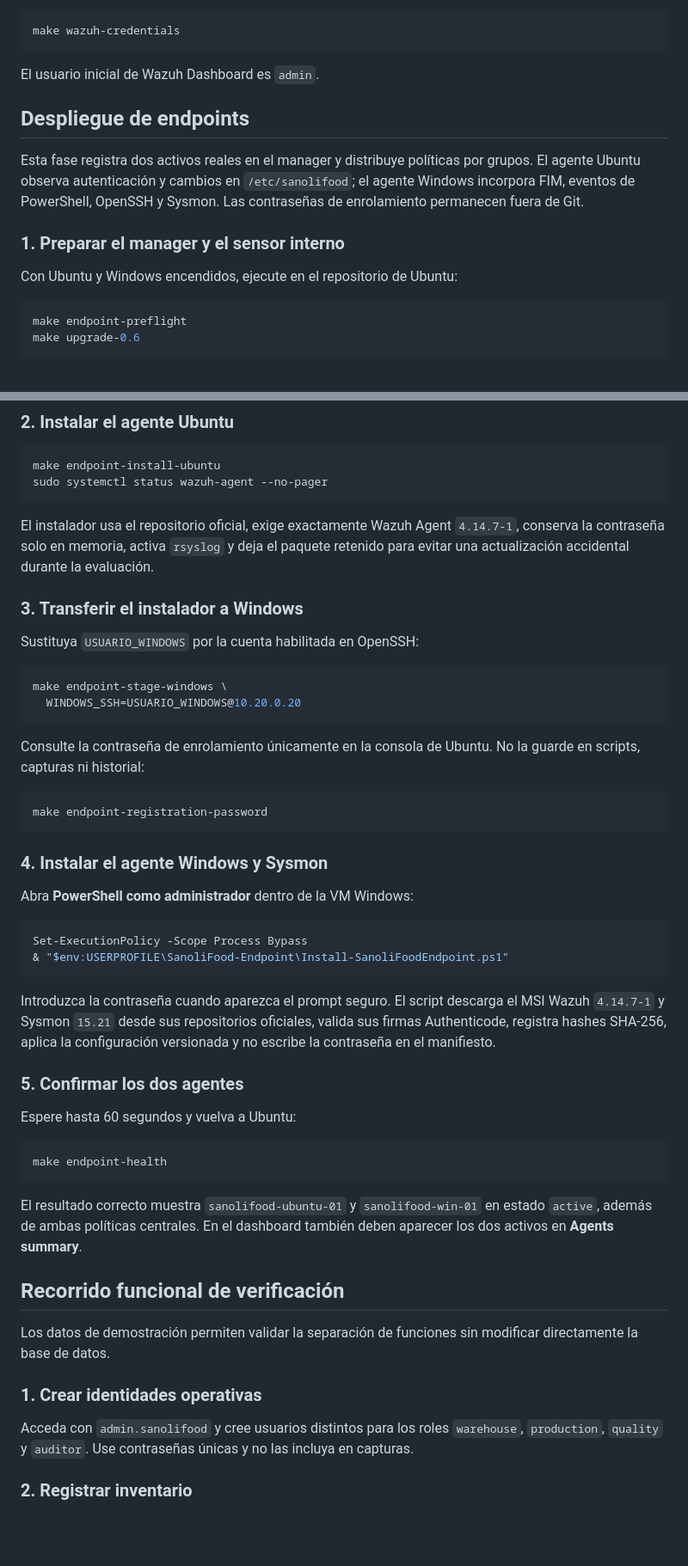
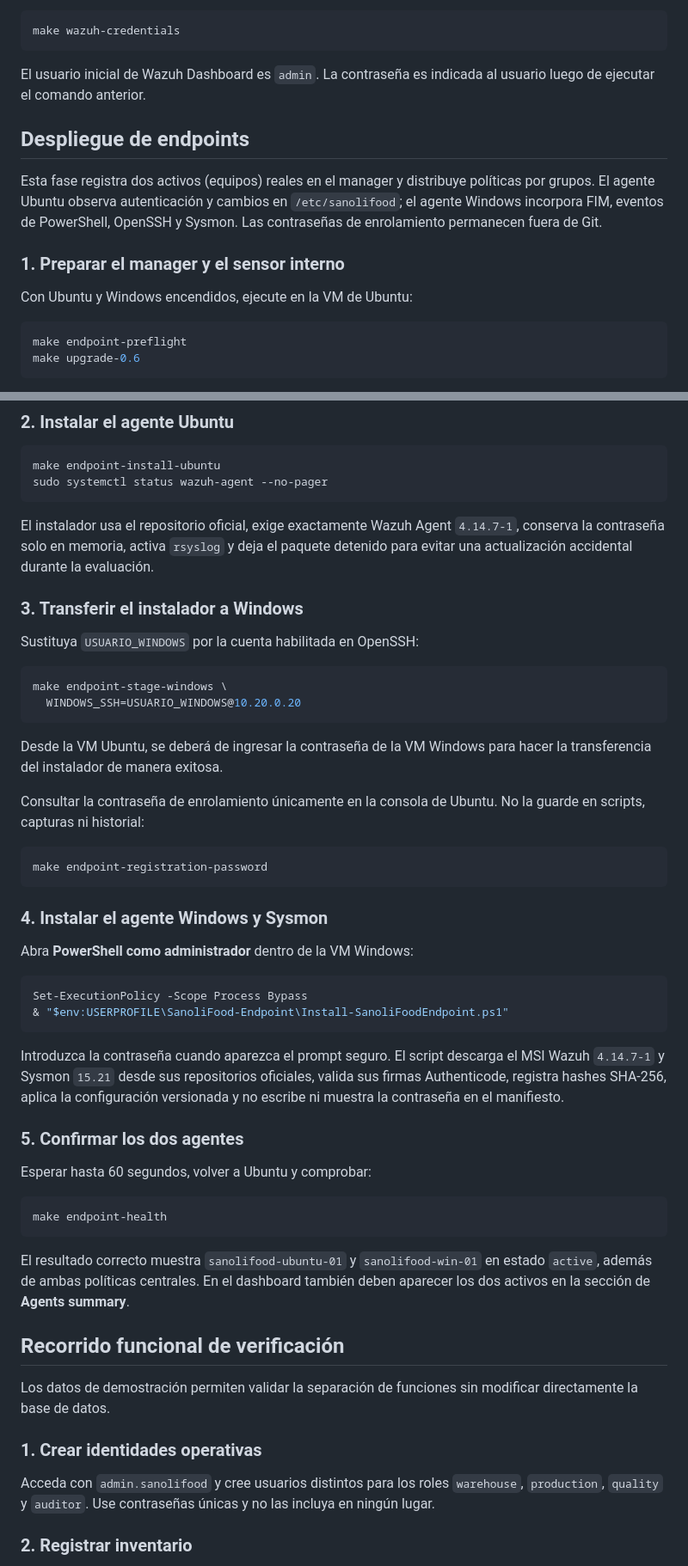
Before and after one commit to Jocarsoli2001/sanolifood-soc, a Markdown page: README.md, 2 parts joined by grey strips. Shown at 86% size. GitHub-like rendering; blank space fills up the shorter version.

````diff
--- a/README.md
+++ b/README.md
@@ -351,18 +349,18 @@ credenciales localmente y no copie su salida a evidencias:
 make wazuh-credentials
 ```
 
-El usuario inicial de Wazuh Dashboard es `admin`.
+El usuario inicial de Wazuh Dashboard es `admin`. La contraseña es indicada al usuario luego de ejecutar el comando anterior.
 
 ## Despliegue de endpoints
 
-Esta fase registra dos activos reales en el manager y distribuye políticas por
+Esta fase registra dos activos (equipos) reales en el manager y distribuye políticas por
 grupos. El agente Ubuntu observa autenticación y cambios en
 `/etc/sanolifood`; el agente Windows incorpora FIM, eventos de PowerShell,
 OpenSSH y Sysmon. Las contraseñas de enrolamiento permanecen fuera de Git.
 
 ### 1. Preparar el manager y el sensor interno
 
-Con Ubuntu y Windows encendidos, ejecute en el repositorio de Ubuntu:
+Con Ubuntu y Windows encendidos, ejecute en la VM de Ubuntu:
 
 ```bash
 make endpoint-preflight
@@ -385,7 +383,7 @@ sudo systemctl status wazuh-agent --no-pager
 
 El instalador usa el repositorio oficial, exige exactamente Wazuh Agent
 `4.14.7-1`, conserva la contraseña solo en memoria, activa `rsyslog` y deja el
-paquete retenido para evitar una actualización accidental durante la
+paquete detenido para evitar una actualización accidental durante la
 evaluación.
 
 ### 3. Transferir el instalador a Windows
@@ -397,7 +395,9 @@ make endpoint-stage-windows \
   WINDOWS_SSH=USUARIO_WINDOWS@10.20.0.20
 ```
 
-Consulte la contraseña de enrolamiento únicamente en la consola de Ubuntu. No
+Desde la VM Ubuntu, se deberá de ingresar la contraseña de la VM Windows para hacer la transferencia del instalador de manera exitosa.
+
+Consultar la contraseña de enrolamiento únicamente en la consola de Ubuntu. No
 la guarde en scripts, capturas ni historial:
 
 ```bash
@@ -416,11 +416,11 @@ Set-ExecutionPolicy -Scope Process Bypass
 Introduzca la contraseña cuando aparezca el prompt seguro. El script descarga
 el MSI Wazuh `4.14.7-1` y Sysmon `15.21` desde sus repositorios oficiales,
 valida sus firmas Authenticode, registra hashes SHA-256, aplica la configuración
-versionada y no escribe la contraseña en el manifiesto.
+versionada y no escribe ni muestra la contraseña en el manifiesto.
 
 ### 5. Confirmar los dos agentes
 
-Espere hasta 60 segundos y vuelva a Ubuntu:
+Esperar hasta 60 segundos, volver a Ubuntu y comprobar:
 
 ```bash
 make endpoint-health
@@ -428,7 +428,7 @@ make endpoint-health
 
 El resultado correcto muestra `sanolifood-ubuntu-01` y
 `sanolifood-win-01` en estado `active`, además de ambas políticas centrales.
-En el dashboard también deben aparecer los dos activos en **Agents summary**.
+En el dashboard también deben aparecer los dos activos en la sección de **Agents summary**.
 
 ## Recorrido funcional de verificación
 
@@ -439,7 +439,7 @@ modificar directamente la base de datos.
 
 Acceda con `admin.sanolifood` y cree usuarios distintos para los roles
 `warehouse`, `production`, `quality` y `auditor`. Use contraseñas únicas y no las
-incluya en capturas.
+incluya en ningún lugar.
 
 ### 2. Registrar inventario
 
````
Also changed, not shown: other parts of README.md (+60 -36 lines).
